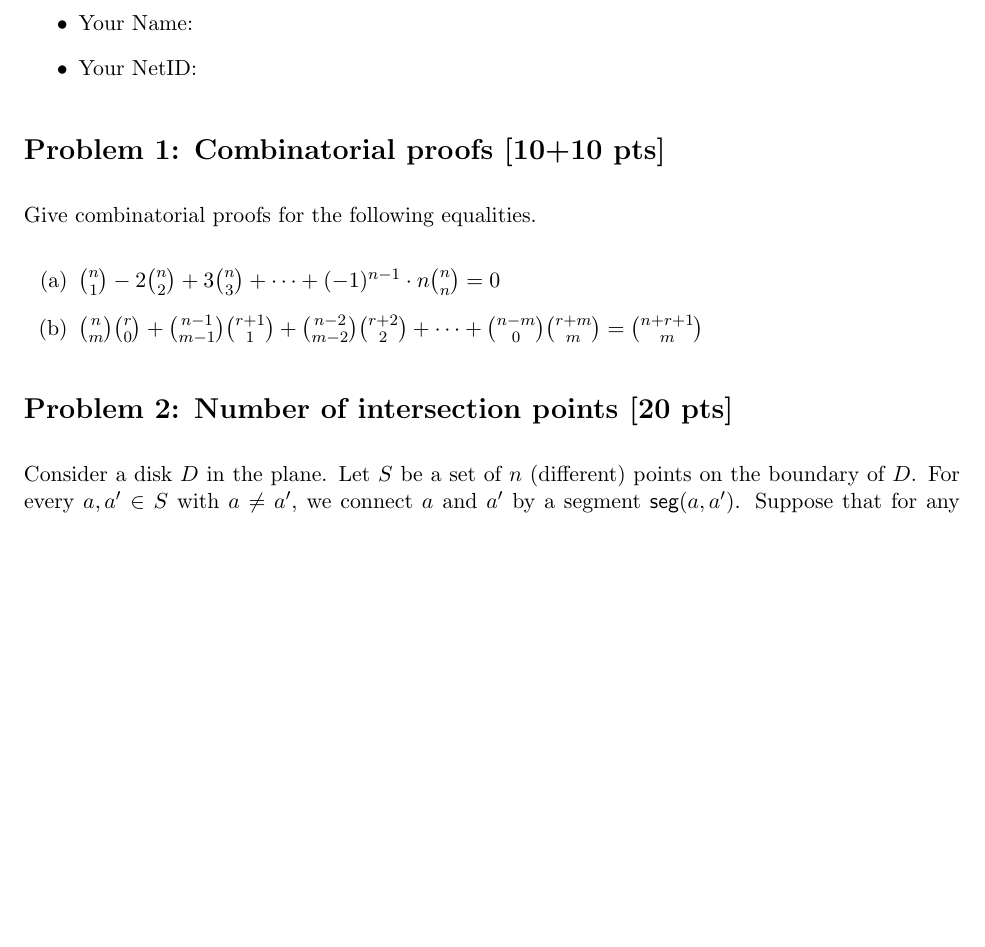
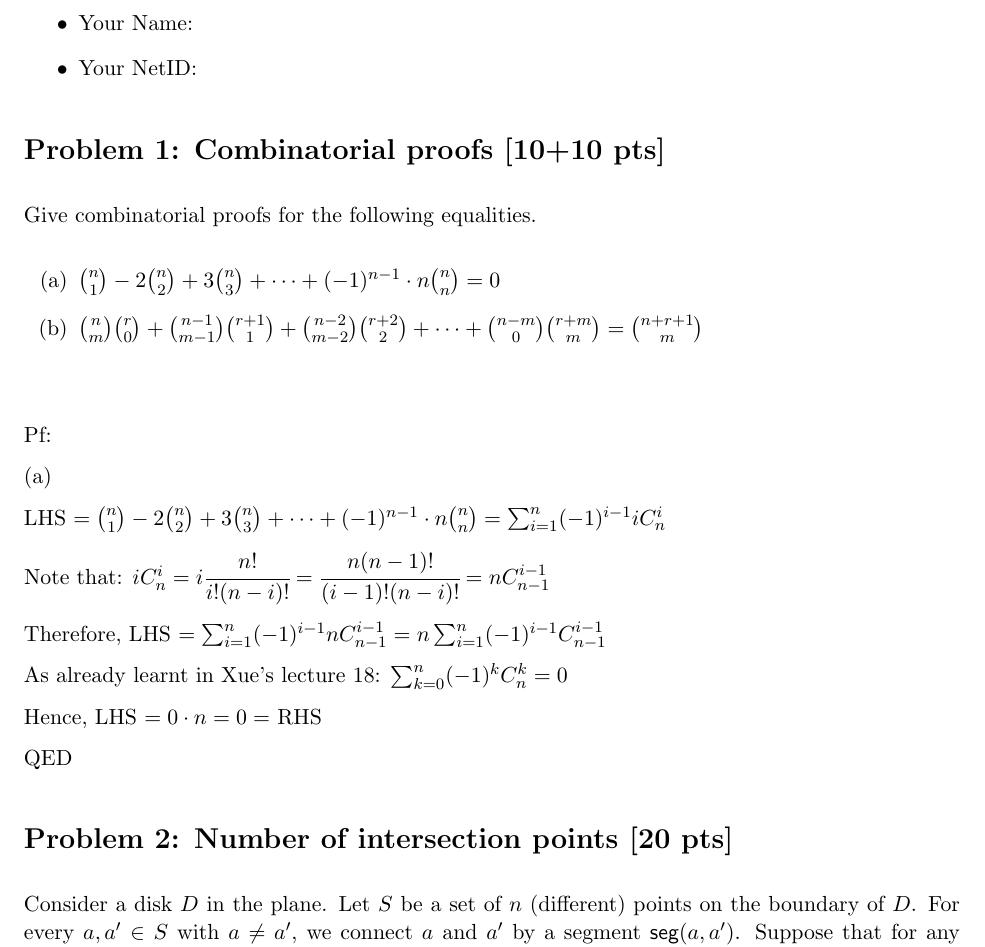
Before and after one commit to AcideFluorhydrique/Discrete-Mathematics-NYUSH-2023Fall-, a LaTeX problem sheet (Assignment 4/Assignment 4.tex): part of page 1 of 3, cut so that both start at the same text, the shorter picture padded with empty space. Compiled offline with pdfLaTeX.

Commit message:
Update Assignment 4.tex

```diff
--- a/Assignment 4/Assignment 4.tex
+++ b/Assignment 4/Assignment 4.tex
@@ -121,6 +121,27 @@ Give combinatorial proofs for the following equalities.
 
 \end{enumerate}
 
+\hspace*{\fill}
+
+Pf:
+
+(a)
+
+LHS $=\binom{n}{1}-2\binom{n}{2}+3\binom{n}{3}+\cdots+(-1)^{n-1}\cdot n \binom{n}{n} = \sum ^n_ {i=1} (-1)^{i-1}i C^i_n$
+
+Note that: $iC^i_n = i\cfrac{n!}{i!(n-i)!} = \cfrac{n(n-1)!}{(i-1)!(n-i)!} = nC^{i-1}_{n-1}$
+
+Therefore, LHS $= \sum ^n_ {i=1} (-1)^{i-1}nC^{i-1}_{n-1} = n\sum ^n_ {i=1} (-1)^{i-1}C^{i-1}_{n-1}$
+
+As already learnt in Xue's lecture 18: $\sum ^n_ {k=0} (-1)^{k}C^{k}_{n} = 0$
+
+Hence, LHS $=0\cdot n=0=$ RHS
+
+QED
+
+
+
+
 \problem{2: Number of intersection points [20 pts]}
 Consider a disk $D$ in the plane.
 Let $S$ be a set of $n$ (different) points on the boundary of $D$.
```
